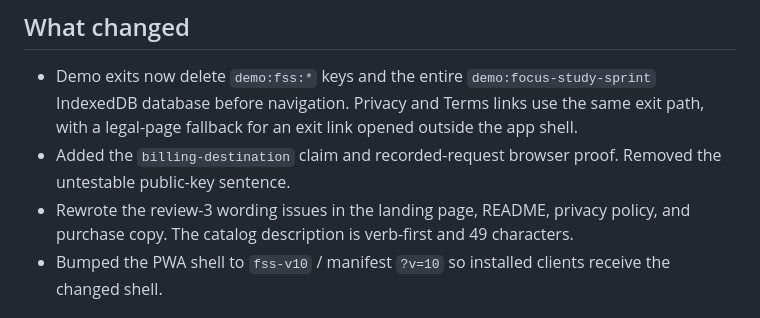
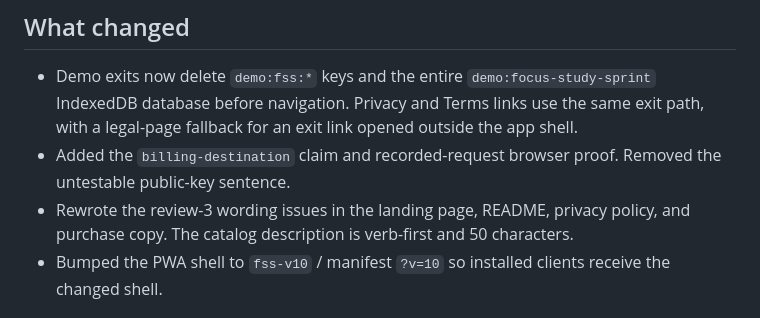
Before and after one commit to B-Divyesh/sf-focus-study-sprint, a Markdown page: .factory/handoff.md, the part around the change. Drawn GitHub-style.

Commit message:
docs: correct catalog evidence

```diff
--- a/.factory/handoff.md
+++ b/.factory/handoff.md
@@ -15,7 +15,7 @@ deployed repair is commit `4d5bcdfb472957f4507f4db44ede99a305947f24` at
 - Added the `billing-destination` claim and recorded-request browser proof. Removed
   the untestable public-key sentence.
 - Rewrote the review-3 wording issues in the landing page, README, privacy policy,
-  and purchase copy. The catalog description is verb-first and 49 characters.
+  and purchase copy. The catalog description is verb-first and 50 characters.
 - Bumped the PWA shell to `fss-v10` / manifest `?v=10` so installed clients receive
   the changed shell.
 
```
